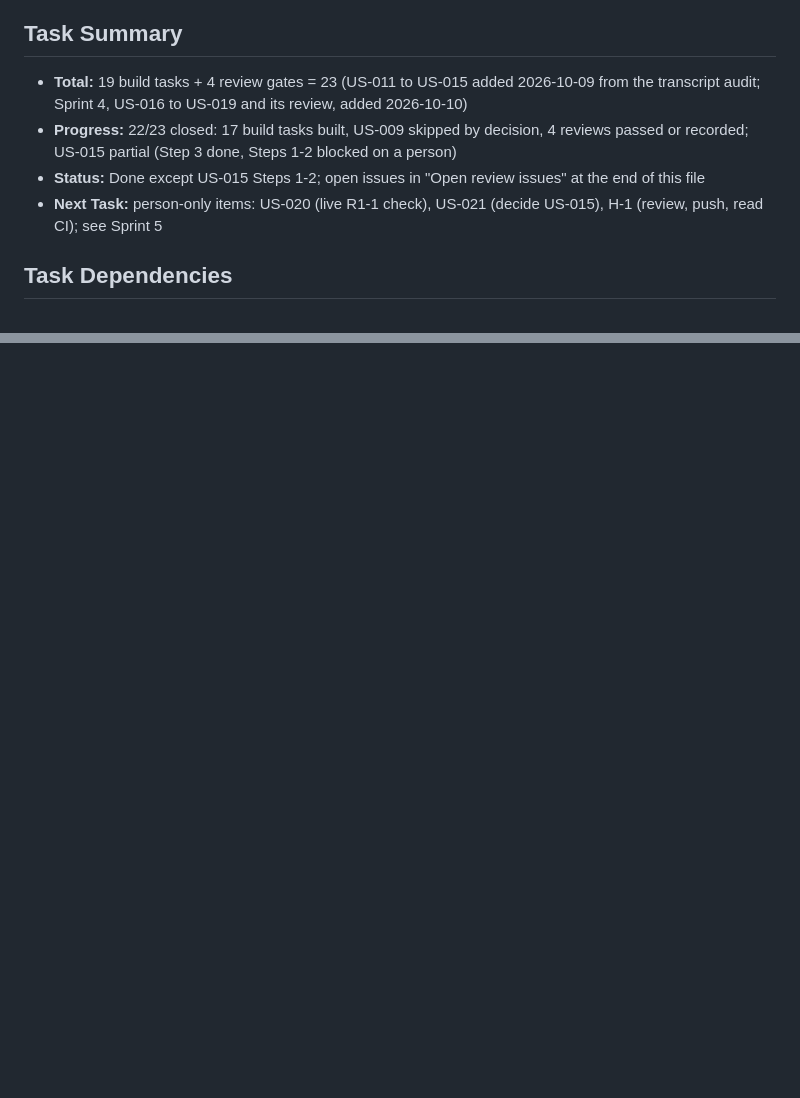
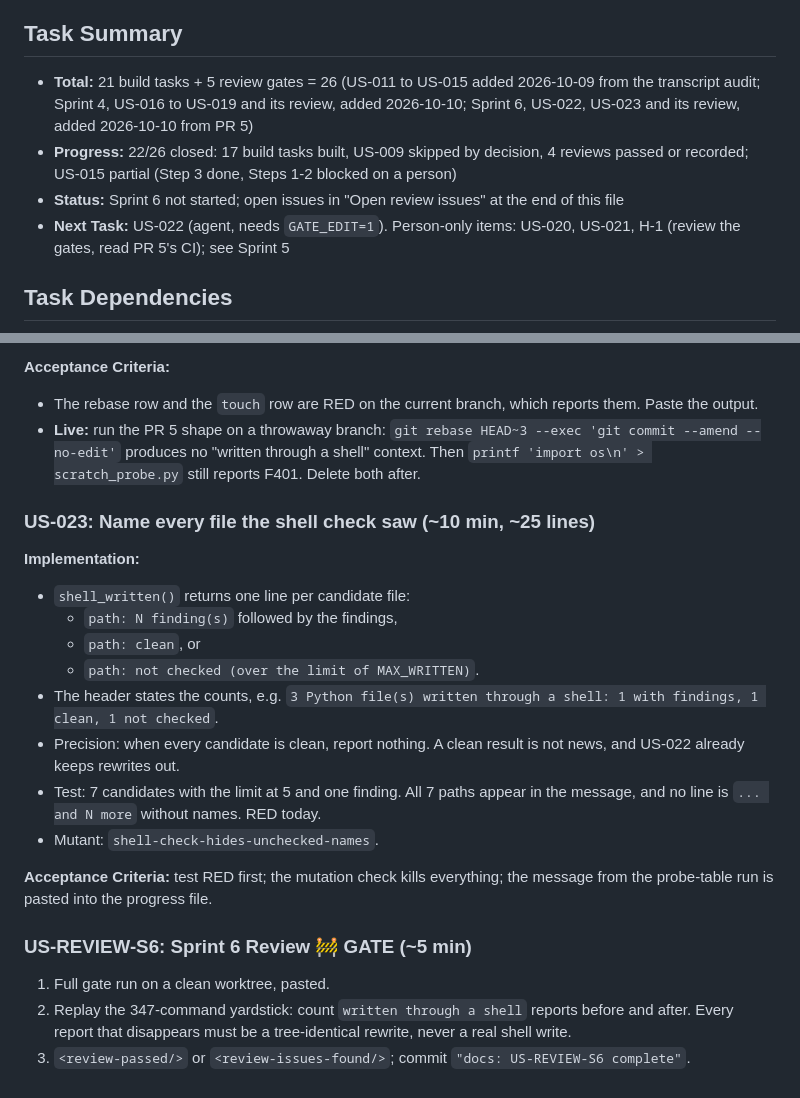
Before and after one commit to williamp44/workorder-tracker, a Markdown page: PRD_HARNESS_HARDENING.md, 2 parts joined by grey strips. Drawn GitHub-style; blank space fills up the shorter version.

```diff
--- a/PRD_HARNESS_HARDENING.md
+++ b/PRD_HARNESS_HARDENING.md
@@ -113,10 +113,10 @@ GATE_EDIT=1 ./ralph.sh harness_hardening 20 2 sonnet     # from the repo root, o
 
 ## Task Summary
 
-- **Total:** 19 build tasks + 4 review gates = 23 (US-011 to US-015 added 2026-10-09 from the transcript audit; Sprint 4, US-016 to US-019 and its review, added 2026-10-10)
-- **Progress:** 22/23 closed: 17 build tasks built, US-009 skipped by decision, 4 reviews passed or recorded; US-015 partial (Step 3 done, Steps 1-2 blocked on a person)
-- **Status:** Done except US-015 Steps 1-2; open issues in "Open review issues" at the end of this file
-- **Next Task:** person-only items: US-020 (live R1-1 check), US-021 (decide US-015), H-1 (review, push, read CI); see Sprint 5
+- **Total:** 21 build tasks + 5 review gates = 26 (US-011 to US-015 added 2026-10-09 from the transcript audit; Sprint 4, US-016 to US-019 and its review, added 2026-10-10; Sprint 6, US-022, US-023 and its review, added 2026-10-10 from PR 5)
+- **Progress:** 22/26 closed: 17 build tasks built, US-009 skipped by decision, 4 reviews passed or recorded; US-015 partial (Step 3 done, Steps 1-2 blocked on a person)
+- **Status:** Sprint 6 not started; open issues in "Open review issues" at the end of this file
+- **Next Task:** US-022 (agent, needs `GATE_EDIT=1`). Person-only items: US-020, US-021, H-1 (review the gates, read PR 5's CI); see Sprint 5
 
 ## Task Dependencies
 
@@ -807,0 +872,30 @@ evidence available: every shell command in all 6 agent transcripts for this repo
+**Acceptance Criteria:**
+- The rebase row and the `touch` row are RED on the current branch, which reports them. Paste the output.
+- **Live:** run the PR 5 shape on a throwaway branch: `git rebase HEAD~3 --exec 'git commit --amend --no-edit'`
+  produces no "written through a shell" context. Then `printf 'import os\n' > scratch_probe.py` still reports
+  F401. Delete both after.
+
+### US-023: Name every file the shell check saw (~10 min, ~25 lines)
+
+**Implementation:**
+- `shell_written()` returns one line per candidate file:
+  - `path: N finding(s)` followed by the findings,
+  - `path: clean`, or
+  - `path: not checked (over the limit of MAX_WRITTEN)`.
+- The header states the counts, e.g. `3 Python file(s) written through a shell: 1 with findings, 1 clean, 1 not
+  checked`.
+- Precision: when every candidate is clean, report nothing. A clean result is not news, and US-022 already keeps
+  rewrites out.
+- Test: 7 candidates with the limit at 5 and one finding. All 7 paths appear in the message, and no line is
+  `... and N more` without names. RED today.
+- Mutant: `shell-check-hides-unchecked-names`.
+
+**Acceptance Criteria:** test RED first; the mutation check kills everything; the message from the probe-table
+run is pasted into the progress file.
+
+### US-REVIEW-S6: Sprint 6 Review 🚧 GATE (~5 min)
+
+1. Full gate run on a clean worktree, pasted.
+2. Replay the 347-command yardstick: count `written through a shell` reports before and after. Every report that
+   disappears must be a tree-identical rewrite, never a real shell write.
+3. `<review-passed/>` or `<review-issues-found/>`; commit `"docs: US-REVIEW-S6 complete"`.
```
Also changed, not shown: other parts of PRD_HARNESS_HARDENING.md (+64 -0 lines).
